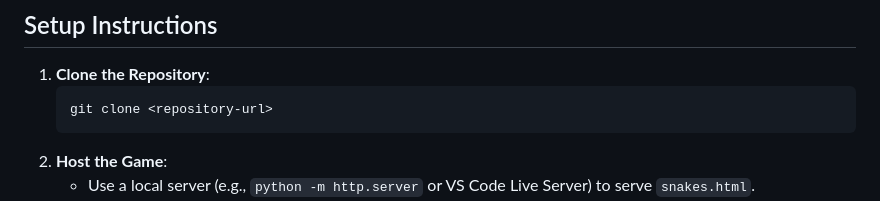
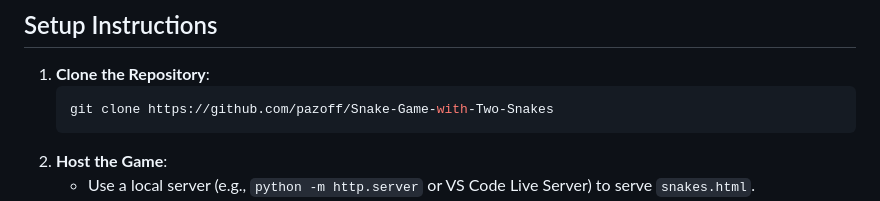
Before and after one commit to pazoff/Snake-Game-with-Two-Snakes, a Markdown page: README.md, the part around the change. GitHub-like rendering.

````diff
--- a/README.md
+++ b/README.md
@@ -229,7 +229,7 @@ Below is a detailed description of the key functions in the game, grouped by cat
 ## Setup Instructions
 1. **Clone the Repository**:
    ```bash
-   git clone <repository-url>
+   git clone https://github.com/pazoff/Snake-Game-with-Two-Snakes
    ```
 2. **Host the Game**:
    - Use a local server (e.g., `python -m http.server` or VS Code Live Server) to serve `snakes.html`.
````
